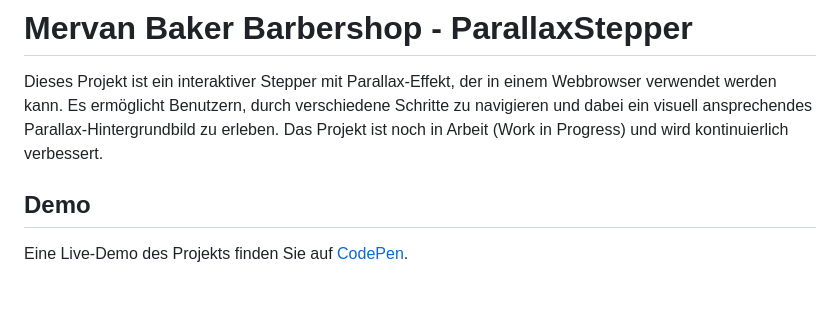
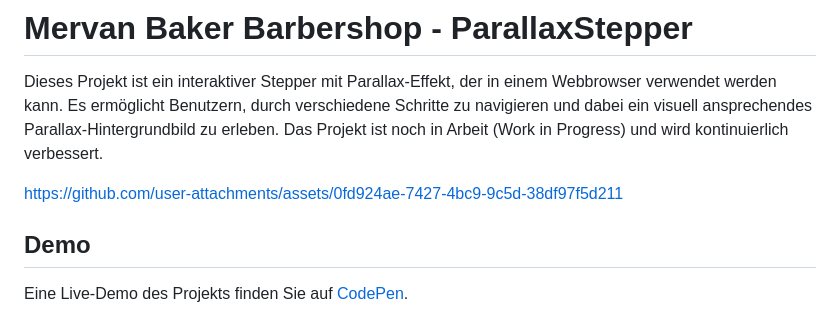
Before and after one commit to ogerly/MBB-ParallaxStepper, a Markdown page: README.md, the part around the change. Drawn GitHub-style; blank space fills up the shorter version.

```diff
--- a/README.md
+++ b/README.md
@@ -5,6 +5,12 @@
 # Mervan Baker Barbershop - ParallaxStepper
 
 Dieses Projekt ist ein interaktiver Stepper mit Parallax-Effekt, der in einem Webbrowser verwendet werden kann. Es ermöglicht Benutzern, durch verschiedene Schritte zu navigieren und dabei ein visuell ansprechendes Parallax-Hintergrundbild zu erleben. Das Projekt ist noch in Arbeit (Work in Progress) und wird kontinuierlich verbessert.
+
+
+
+https://github.com/user-attachments/assets/0fd924ae-7427-4bc9-9c5d-38df97f5d211
+
+
 
 ## Demo
 
```
